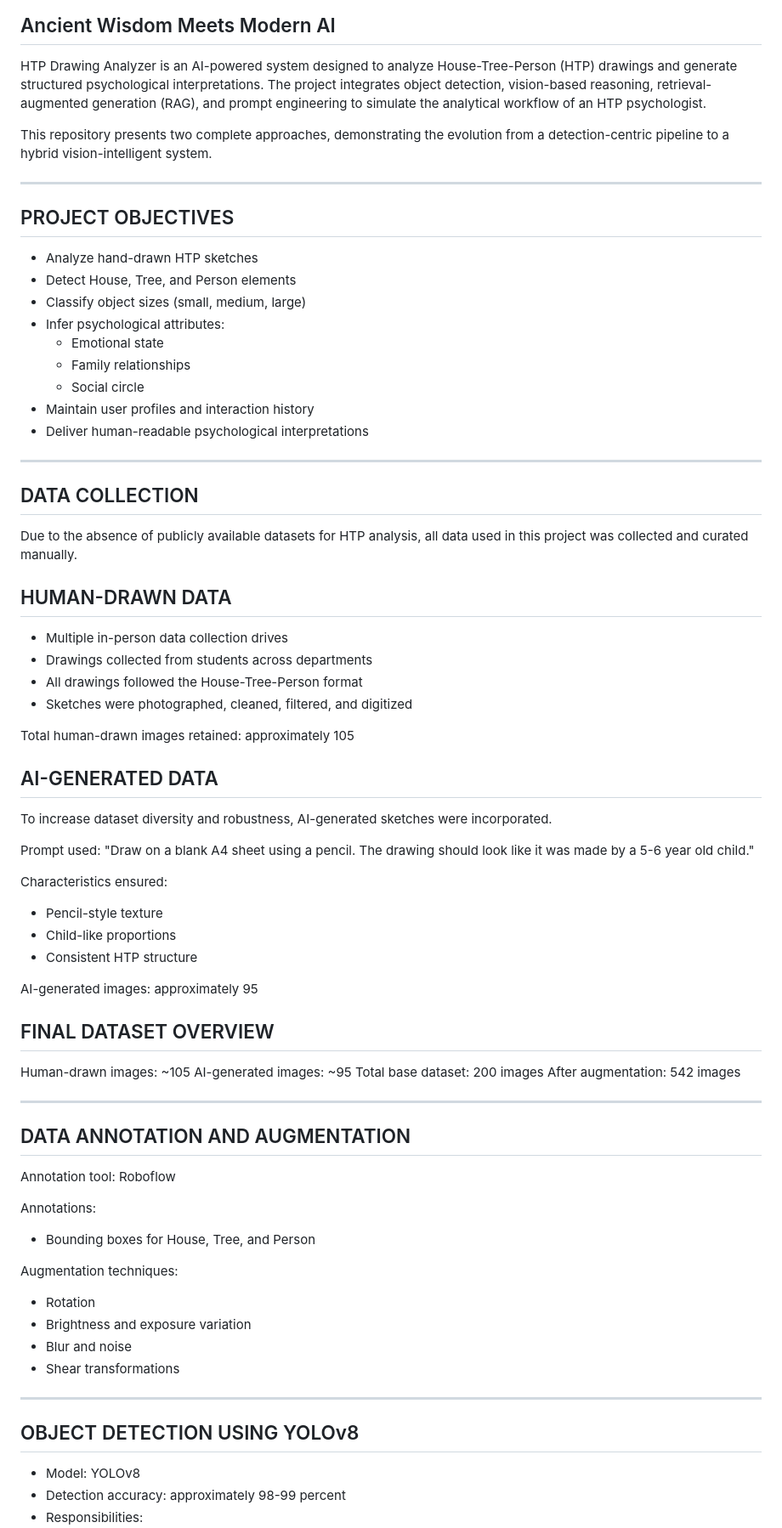
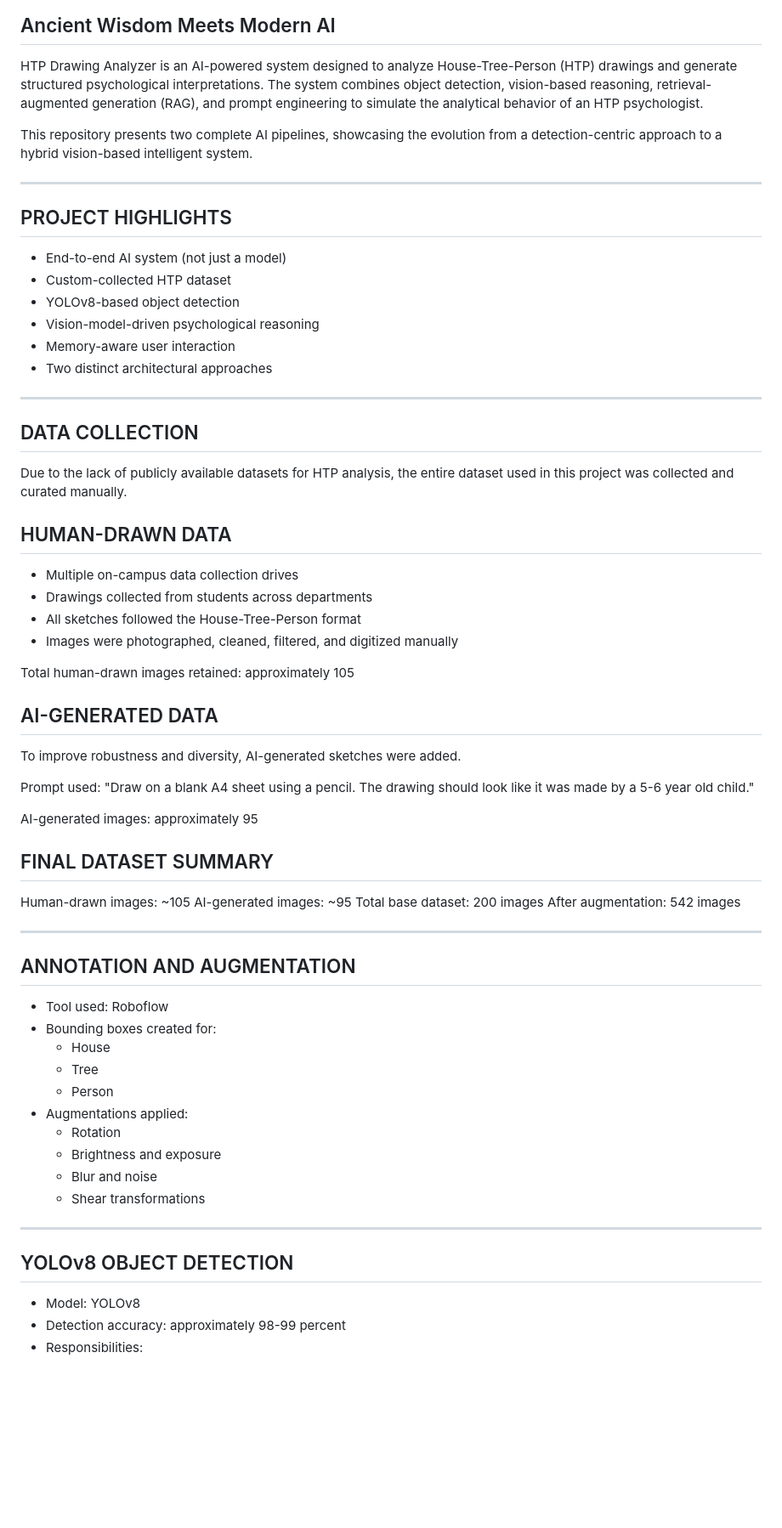
Before and after one commit to Hassan-xl/HTP-Drawing-Analysis-using-YOLO-Vision-Models-RAG, a Markdown page: README.md, the part around one of its changes. Shown at 85% size. Drawn GitHub-style; blank space fills up the shorter version.

```diff
--- a/README.md
+++ b/README.md
@@ -3,82 +3,73 @@
 
 HTP Drawing Analyzer is an AI-powered system designed to analyze
 House-Tree-Person (HTP) drawings and generate structured psychological
-interpretations. The project integrates object detection, vision-based
+interpretations. The system combines object detection, vision-based
 reasoning, retrieval-augmented generation (RAG), and prompt engineering
-to simulate the analytical workflow of an HTP psychologist.
+to simulate the analytical behavior of an HTP psychologist.
 
-This repository presents two complete approaches, demonstrating the
-evolution from a detection-centric pipeline to a hybrid vision-intelligent
-system.
+This repository presents two complete AI pipelines, showcasing the
+evolution from a detection-centric approach to a hybrid vision-based
+intelligent system.
 
 --------------------------------------------------
-PROJECT OBJECTIVES
+PROJECT HIGHLIGHTS
 --------------------------------------------------
-- Analyze hand-drawn HTP sketches
-- Detect House, Tree, and Person elements
-- Classify object sizes (small, medium, large)
-- Infer psychological attributes:
-  - Emotional state
-  - Family relationships
-  - Social circle
-- Maintain user profiles and interaction history
-- Deliver human-readable psychological interpretations
+- End-to-end AI system (not just a model)
+- Custom-collected HTP dataset
+- YOLOv8-based object detection
+- Vision-model-driven psychological reasoning
+- Memory-aware user interaction
+- Two distinct architectural approaches
 
 --------------------------------------------------
 DATA COLLECTION
 --------------------------------------------------
 
-Due to the absence of publicly available datasets for HTP analysis,
-all data used in this project was collected and curated manually.
+Due to the lack of publicly available datasets for HTP analysis, the
+entire dataset used in this project was collected and curated manually.
 
 HUMAN-DRAWN DATA
 ----------------
-- Multiple in-person data collection drives
+- Multiple on-campus data collection drives
 - Drawings collected from students across departments
-- All drawings followed the House-Tree-Person format
-- Sketches were photographed, cleaned, filtered, and digitized
+- All sketches followed the House-Tree-Person format
+- Images were photographed, cleaned, filtered, and digitized manually
 
 Total human-drawn images retained: approximately 105
 
 AI-GENERATED DATA
 -----------------
-To increase dataset diversity and robustness, AI-generated sketches
-were incorporated.
+To improve robustness and diversity, AI-generated sketches were added.
 
 Prompt used:
 "Draw on a blank A4 sheet using a pencil. The drawing should look like it
 was made by a 5-6 year old child."
 
-Characteristics ensured:
-- Pencil-style texture
-- Child-like proportions
-- Consistent HTP structure
-
 AI-generated images: approximately 95
 
-FINAL DATASET OVERVIEW
-----------------------
+FINAL DATASET SUMMARY
+---------------------
 Human-drawn images: ~105
 AI-generated images: ~95
 Total base dataset: 200 images
 After augmentation: 542 images
 
 --------------------------------------------------
-DATA ANNOTATION AND AUGMENTATION
+ANNOTATION AND AUGMENTATION
 --------------------------------------------------
-Annotation tool: Roboflow
-
-Annotations:
-- Bounding boxes for House, Tree, and Person
-
-Augmentation techniques:
-- Rotation
-- Brightness and exposure variation
-- Blur and noise
-- Shear transformations
+- Tool used: Roboflow
+- Bounding boxes created for:
+  - House
+  - Tree
+  - Person
+- Augmentations applied:
+  - Rotation
+  - Brightness and exposure
+  - Blur and noise
+  - Shear transformations
 
 --------------------------------------------------
-OBJECT DETECTION USING YOLOv8
+YOLOv8 OBJECT DETECTION
 --------------------------------------------------
 - Model: YOLOv8
 - Detection accuracy: approximately 98-99 percent
```
Also changed, not shown: other parts of README.md (+32 -20 lines).
